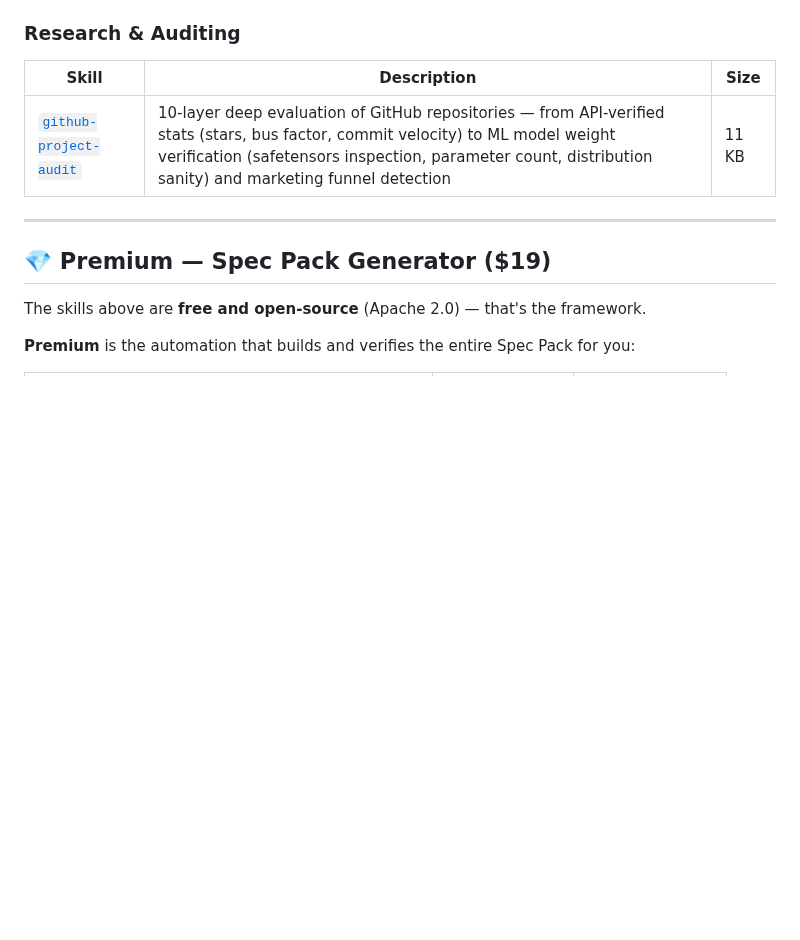
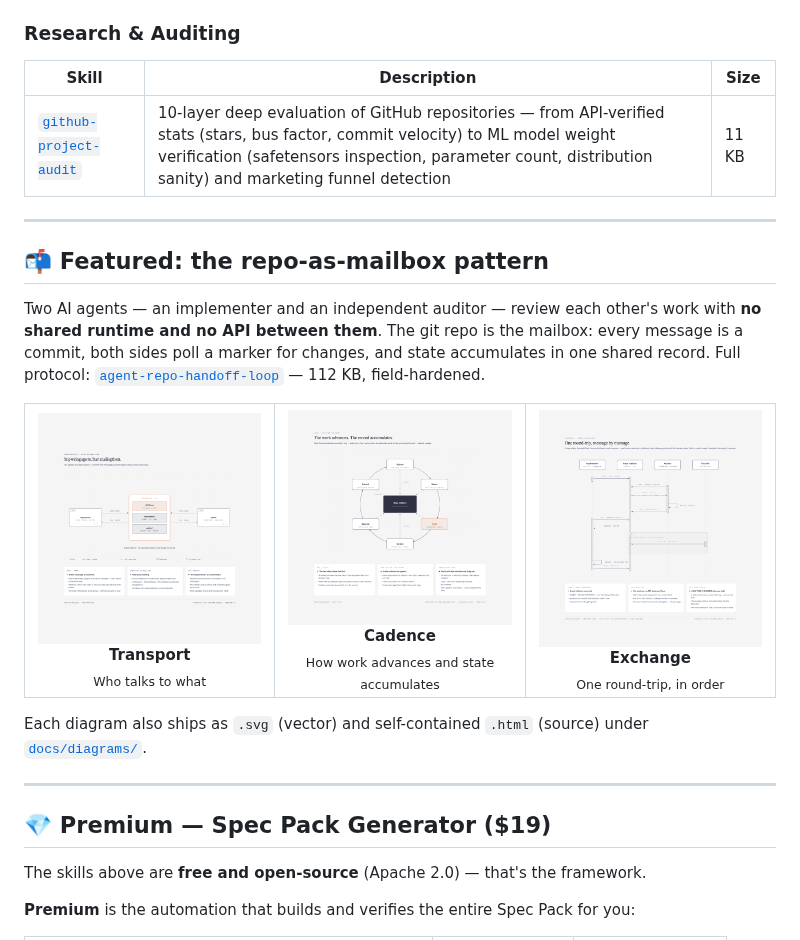
Before and after one commit to jahfaliabdulrahman-dev/hermes-skills, a Markdown page: README.md, the part around the change. GitHub-like rendering; pictures changed too: docs/diagrams/repo-mailbox-architecture.png (added), docs/diagrams/repo-mailbox-loop.png (added), docs/diagrams/repo-mailbox-sequence.png (added); blank space fills up the shorter version.

Commit message:
docs: featured repo-as-mailbox section + 3 diagrams (architecture · loop · sequence)

```diff
--- a/README.md
+++ b/README.md
@@ -46,6 +46,22 @@
 | Skill | Description | Size |
 |-------|-------------|------|
 | [`github-project-audit`](skills/github-project-audit/SKILL.md) | 10-layer deep evaluation of GitHub repositories — from API-verified stats (stars, bus factor, commit velocity) to ML model weight verification (safetensors inspection, parameter count, distribution sanity) and marketing funnel detection | 11 KB |
+
+---
+
+## 📬 Featured: the repo-as-mailbox pattern
+
+Two AI agents — an implementer and an independent auditor — review each other's work with **no shared runtime and no API between them**. The git repo is the mailbox: every message is a commit, both sides poll a marker for changes, and state accumulates in one shared record. Full protocol: [`agent-repo-handoff-loop`](skills/agent-repo-handoff-loop/SKILL.md) — 112 KB, field-hardened.
+
+<table>
+<tr>
+<td width="33%" align="center"><a href="docs/diagrams/repo-mailbox-architecture.png"><img src="docs/diagrams/repo-mailbox-architecture.png" alt="Architecture — commit-only letters exchanged through a repo mailbox"></a><br><b>Transport</b><br><sub>Who talks to what</sub></td>
+<td width="33%" align="center"><a href="docs/diagrams/repo-mailbox-loop.png"><img src="docs/diagrams/repo-mailbox-loop.png" alt="Operating loop — six stations around one shared record"></a><br><b>Cadence</b><br><sub>How work advances and state accumulates</sub></td>
+<td width="33%" align="center"><a href="docs/diagrams/repo-mailbox-sequence.png"><img src="docs/diagrams/repo-mailbox-sequence.png" alt="Sequence — one round-trip, message by message"></a><br><b>Exchange</b><br><sub>One round-trip, in order</sub></td>
+</tr>
+</table>
+
+Each diagram also ships as `.svg` (vector) and self-contained `.html` (source) under [`docs/diagrams/`](docs/diagrams/).
 
 ---
 
```
Also changed, not shown: 6 other files.
